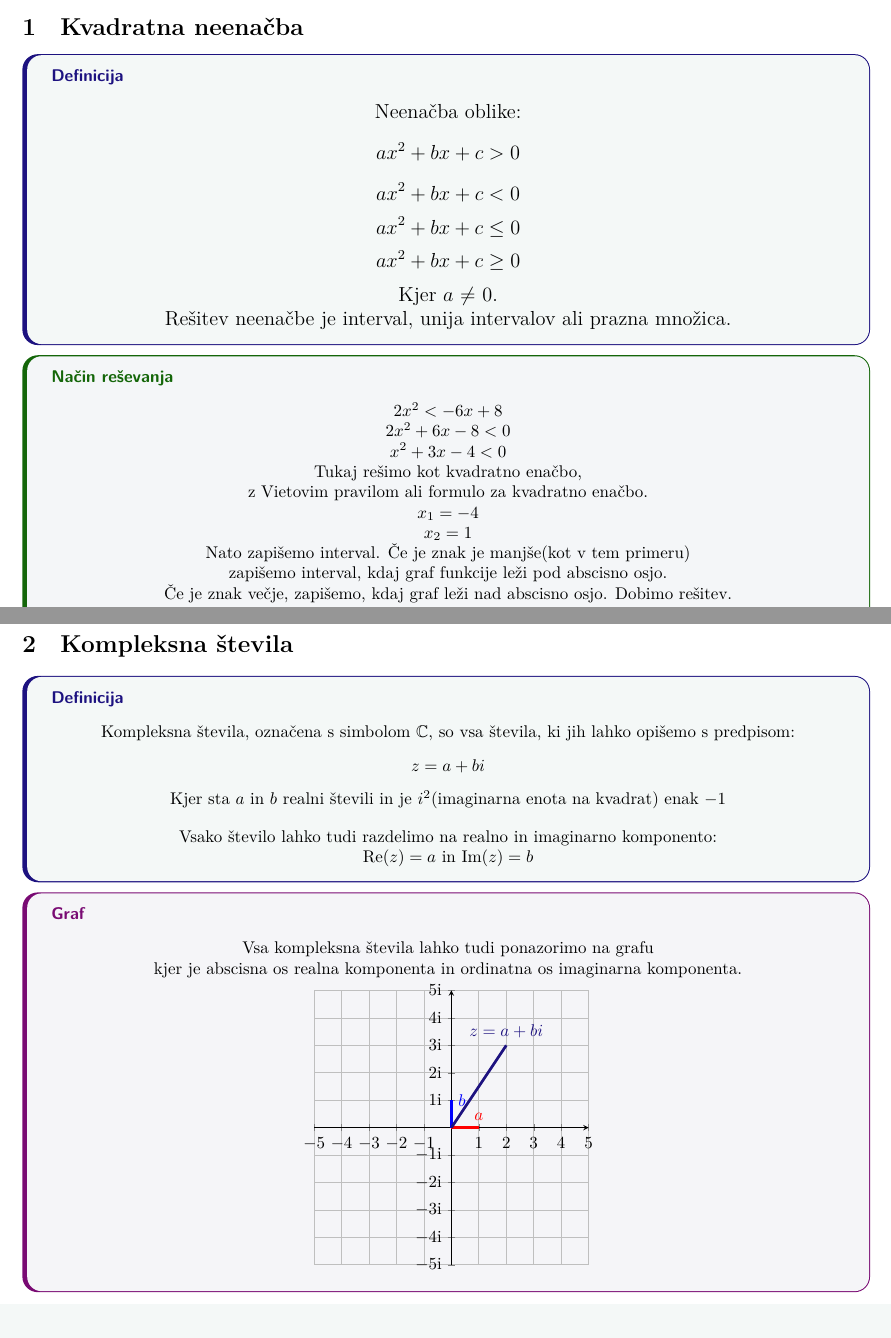
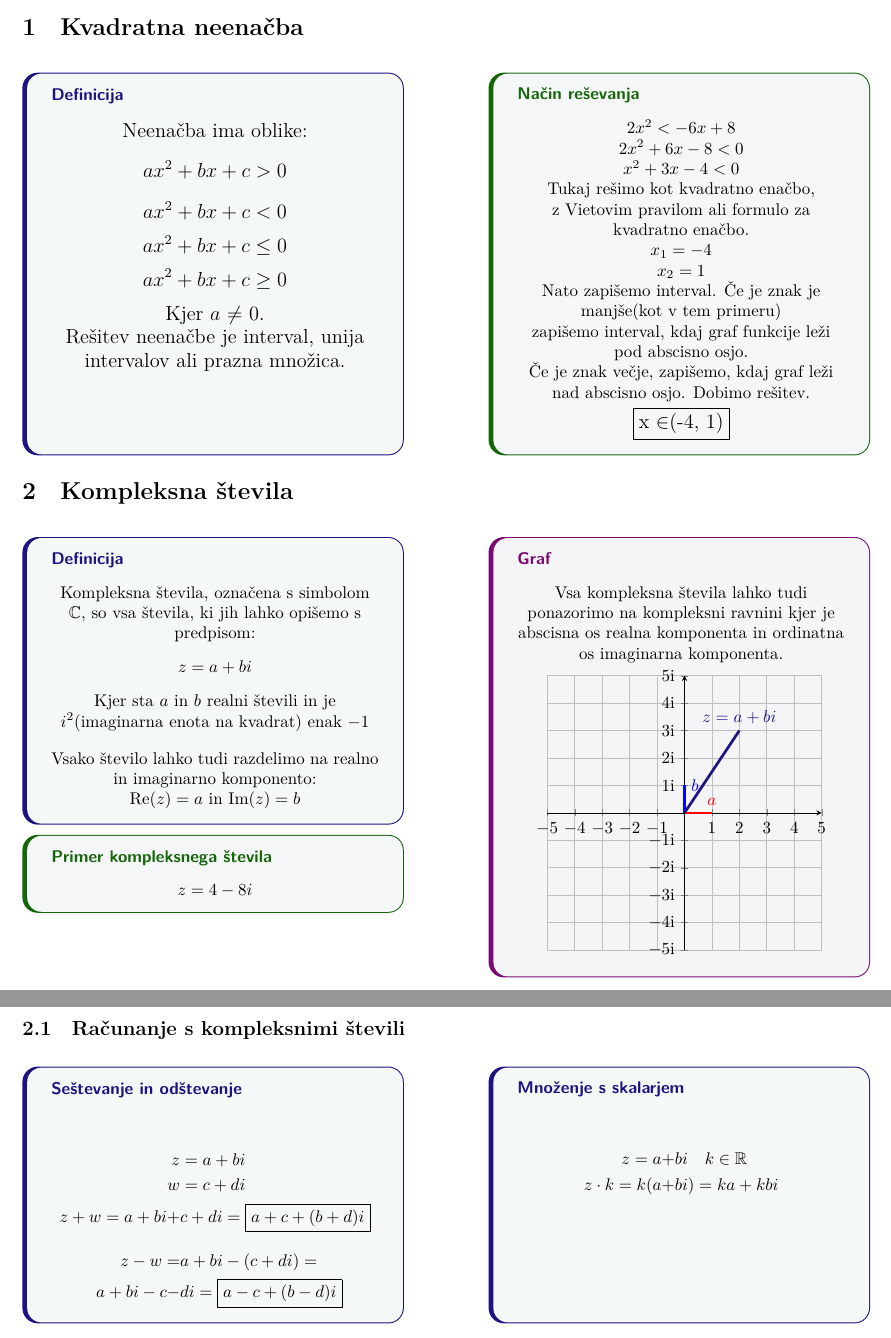
Before and after one commit to Gapimiklo/matematika, a LaTeX document (zapiski.tex): two parts of pages 1 and 2 of 2, joined at a grey line, cut so that both start at the same text. The pictures show the PDF file zapiski.pdf that the author committed with the source.

Commit message:
Complex numbers

```diff
--- a/zapiski.tex
+++ b/zapiski.tex
@@ -72 +74,2 @@
     \centering \large
+    Neenačba ima oblike:
@@ -103,10 +108,17 @@
     Vsako število lahko tudi razdelimo na realno in imaginarno komponento:\\
     $\text{Re}(z)=a$ in $\text{Im}(z)=b$
 \end{defbox}
-
+\begin{zgledbox}{Primer kompleksnega števila}
+\centering
+$z=4-8i$
+\end{zgledbox}
+\end{minipage}
+\hfill
+\begin{minipage}[t]{0.45\textwidth}
+\vspace{0pt}
 \begin{rpbox}{Graf}
     \centering
-    Vsa kompleksna števila lahko tudi ponazorimo na grafu\\ kjer je abscisna os realna komponenta in ordinatna os imaginarna komponenta.
+    Vsa kompleksna števila lahko tudi ponazorimo na kompleksni ravnini kjer je abscisna os realna komponenta in ordinatna os imaginarna komponenta.
     \begin{tikzpicture}[scale=1]
     \begin{axis}
         [
@@ -129,5 +141,33 @@
     \end{axis}
 \end{tikzpicture}
 \end{rpbox}
+\end{minipage}
+
+\newpage
+
+\subsection{Računanje s kompleksnimi števili}
+
+\begin{minipage}[t]{0.45\textwidth}
+\vspace{0pt}
+\begin{defbox}[equal height group=racunanje]{Seštevanje in odštevanje}
+\begin{align*}
+z&=a+bi\\
+w&=c+di\\
+z+w=a+bi+&c+di=\boxed{a+c+(b+d)i}\\[8pt]
+z-w=&a+bi-(c+di)=\\
+a+bi-c-&di=\boxed{a-c+(b-d)i}
+\end{align*}
+\end{defbox}
+\end{minipage}
+\hfill
+\begin{minipage}[t]{0.45\textwidth}
+\vspace{0pt}
+\begin{defbox}[equal height group=racunanje]{Množenje s skalarjem}
+\begin{align*}
+z=a+&bi \ \ \ k \in \mathbb{R}\\
+z \cdot k = k(a+&bi)=ka+kbi
+\end{align*}
+\end{defbox}
+\end{minipage}
 
 \end{document}
```
Also changed, not shown: zapiski.pdf, zapiski.tex (18 more changed lines).
